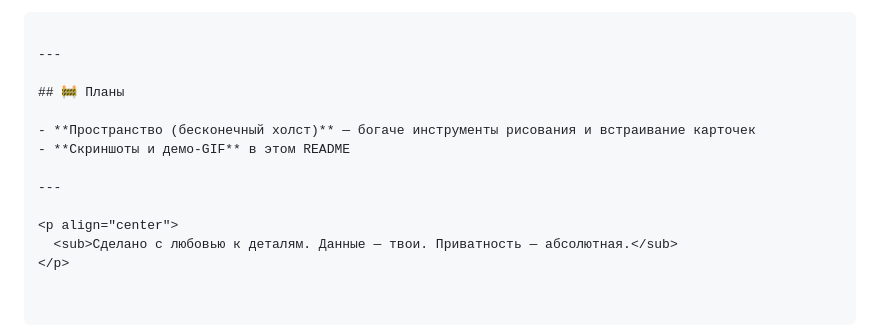
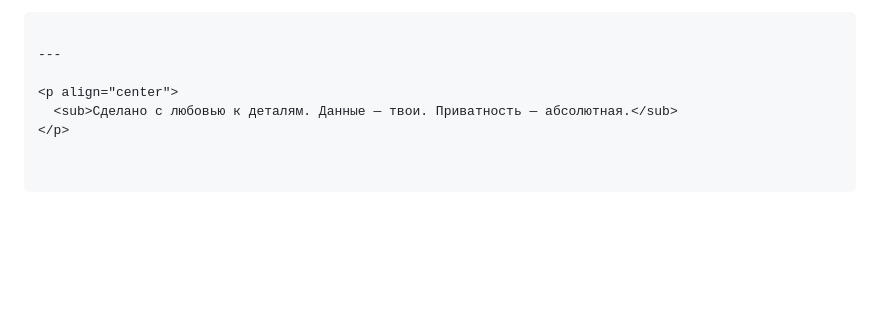
Before and after one commit to chr1stvoskrese/Doe, a Markdown page: README_RU.md, the part around one of its changes. Rendered like a GitHub page; blank space fills up the shorter version.

```diff
--- a/README_RU.md
+++ b/README_RU.md
@@ -292,13 +287,6 @@ build.py             # сборщик под macOS arm64 (вызывается
 
 ---
 
-## 🚧 Планы
-
-- **Пространство (бесконечный холст)** — богаче инструменты рисования и встраивание карточек
-- **Скриншоты и демо-GIF** в этом README
-
----
-
 <p align="center">
   <sub>Сделано с любовью к деталям. Данные — твои. Приватность — абсолютная.</sub>
 </p>
```
Also changed, not shown: other parts of README_RU.md (+13 -18 lines), AGENTS.md (+10 -10 lines), README.md (+13 -25 lines).
